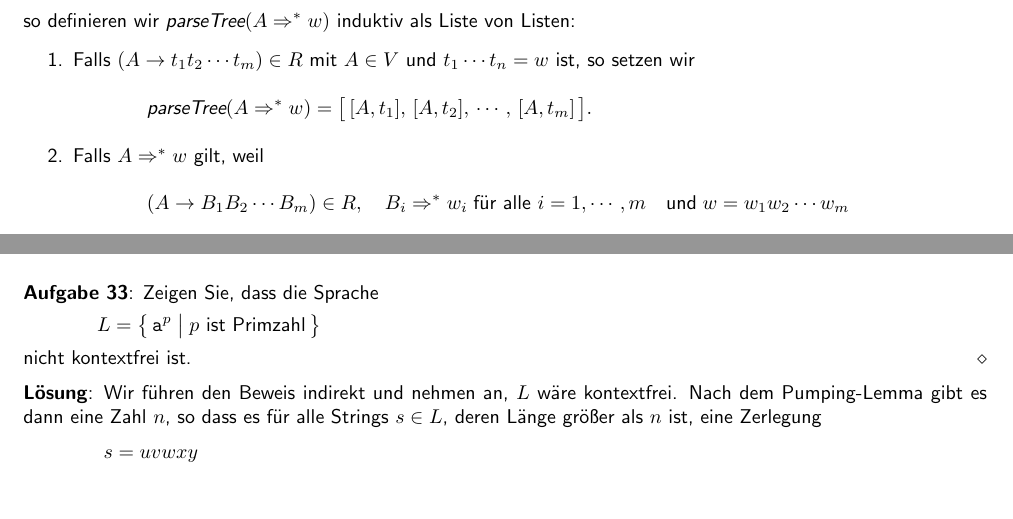
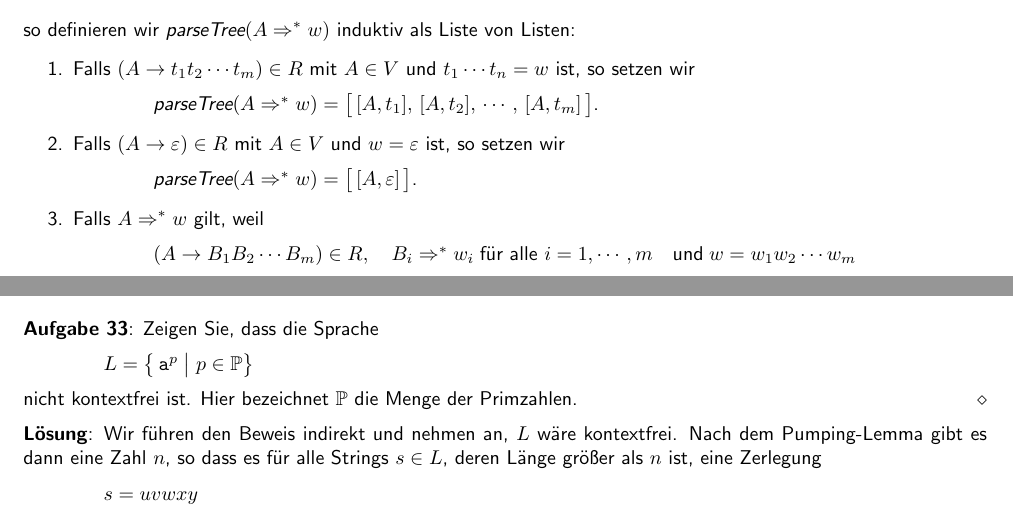
Before and after one commit to karlstroetmann/Formal-Languages, a LaTeX thesis (Lecture-Notes/formal-languages.tex, which reads Lecture-Notes/grenzen-kontextfrei.tex): two parts of pages 167 and 174 of 309 before the commit and two parts of pages 167 and 174 of 310 after it, joined at a grey line, cut so that both start at the same text. Compiled offline with pdfLaTeX; the source files are stored in an older character set and shown here as Unicode.

Commit message:
minor changes

```diff
--- a/Lecture-Notes/grenzen-kontextfrei.tex
+++ b/Lecture-Notes/grenzen-kontextfrei.tex
@@ -263,10 +263,19 @@ so definieren wir $\textsl{parseTree}(A \Rightarrow^* w)$ induktiv als Liste von
 \begin{enumerate}
 \item Falls $(A \rightarrow t_1t_2 \cdots t_m)\in R$ mit $A \in V$ und $t_1 \cdots t_n = w$ ist,
       so setzen wir
-      \[ \textsl{parseTree}(A \Rightarrow^* w) = \bigl[\, [A, t_1],\,  [A, t_2],\,\cdots,\,  [A, t_m]\, \bigr].  \]
+      \\[0.2cm]
+      \hspace*{1.3cm}
+      $\textsl{parseTree}(A \Rightarrow^* w) = \bigl[\, [A, t_1],\,  [A, t_2],\,\cdots,\,  [A, t_m]\, \bigr]$.
+\item Falls $(A \rightarrow \varepsilon)\in R$ mit $A \in V$ und $w = \varepsilon$ ist, so setzen wir
+      \\[0.2cm]
+      \hspace*{1.3cm}
+      $\textsl{parseTree}(A \Rightarrow^* w) = \bigl[\, [A, \varepsilon]\, \bigr]$.
 \item Falls  $A \Rightarrow^* w$ gilt, weil
-      \[ (A \rightarrow B_1B_2 \cdots B_m) \in R, \quad
+      \\[0.2cm]
+      \hspace*{1.3cm}
+      $ (A \rightarrow B_1B_2 \cdots B_m) \in R, \quad
          B_i \Rightarrow^* w_i\; \mbox{für alle $i=1,\cdots,m$} \quad
          \mbox{und} \; w = w_1w_2 \cdots w_m
-      \]
+      $
+      \\[0.2cm]
       gilt, so definieren wir (unter Benutzung der \textsc{SetlX}-Notation für die Definition von Listen)
@@ -756,8 +767,12 @@ is context-free. \eox
 
 \exercise
 Zeigen Sie, dass die Sprache
-\[ L = \bigl\{ \,\mathtt{a}^{p} \;\big|\; \mbox{$p$ ist Primzahl}\, \bigr\} \]
-nicht kontextfrei ist. \eox
+\\[0.2cm]
+\hspace*{1.3cm}
+$L = \bigl\{ \,\mathtt{a}^{p} \;\big|\; p \in \mathbb{P} \bigr\}$
+\\[0.2cm]
+nicht kontextfrei ist.  Hier bezeichnet $\mathbb{P}$ die Menge der Primzahlen.
+\eox
 
 \solution
 Wir führen den Beweis indirekt und nehmen an, $L$ wäre kontextfrei.  Nach
```
Also changed, not shown: Lecture-Notes/grenzen-kontextfrei.tex (21 more changed lines), 1 other file.
